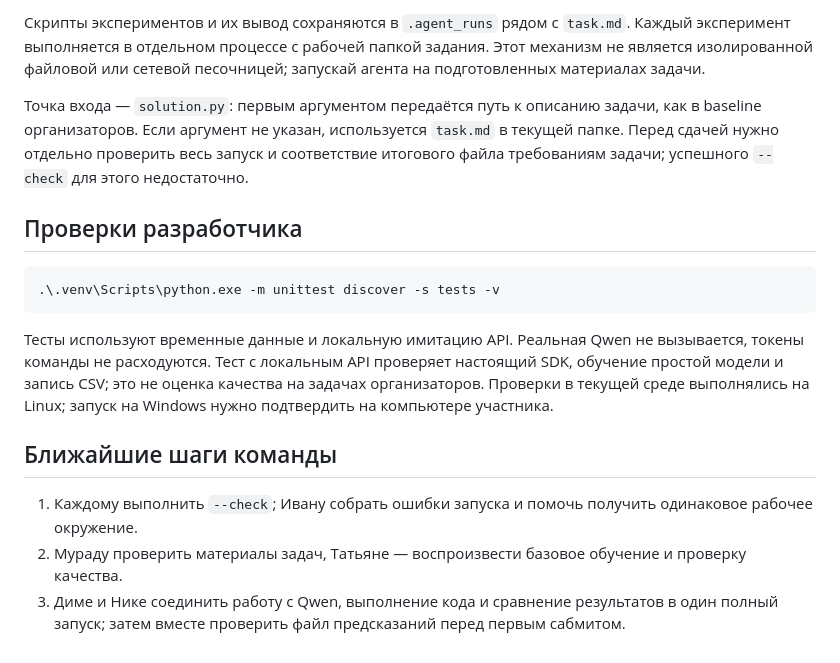
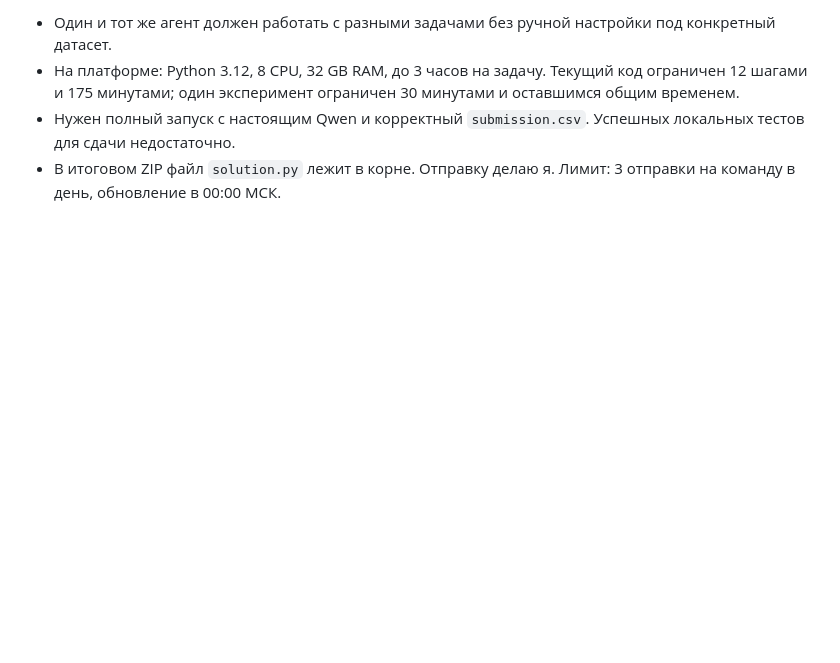
Before and after one commit to NolReaction/alfa-automl-agent, a Markdown page: README.md, the part around one of its changes. Rendered like a GitHub page; blank space fills up the shorter version.

````diff
--- a/README.md
+++ b/README.md
@@ -91,18 +102,5 @@ OPENAI_MODEL=
 
-Скрипты экспериментов и их вывод сохраняются в `.agent_runs` рядом с `task.md`. Каждый эксперимент выполняется в отдельном процессе с рабочей папкой задания. Этот механизм не является изолированной файловой или сетевой песочницей; запускай агента на подготовленных материалах задачи.
-
-Точка входа — `solution.py`: первым аргументом передаётся путь к описанию задачи, как в baseline организаторов. Если аргумент не указан, используется `task.md` в текущей папке. Перед сдачей нужно отдельно проверить весь запуск и соответствие итогового файла требованиям задачи; успешного `--check` для этого недостаточно.
-
-## Проверки разработчика
-
-```powershell
-.\.venv\Scripts\python.exe -m unittest discover -s tests -v
-```
-
-Тесты используют временные данные и локальную имитацию API. Реальная Qwen не вызывается, токены команды не расходуются. Тест с локальным API проверяет настоящий SDK, обучение простой модели и запись CSV; это не оценка качества на задачах организаторов. Проверки в текущей среде выполнялись на Linux; запуск на Windows нужно подтвердить на компьютере участника.
-
-## Ближайшие шаги команды
-
-1. Каждому выполнить `--check`; Ивану собрать ошибки запуска и помочь получить одинаковое рабочее окружение.
-2. Мураду проверить материалы задач, Татьяне — воспроизвести базовое обучение и проверку качества.
-3. Диме и Нике соединить работу с Qwen, выполнение кода и сравнение результатов в один полный запуск; затем вместе проверить файл предсказаний перед первым сабмитом.
+- Один и тот же агент должен работать с разными задачами без ручной настройки под конкретный датасет.
+- На платформе: Python 3.12, 8 CPU, 32 GB RAM, до 3 часов на задачу. Текущий код ограничен 12 шагами и 175 минутами; один эксперимент ограничен 30 минутами и оставшимся общим временем.
+- Нужен полный запуск с настоящим Qwen и корректный `submission.csv`. Успешных локальных тестов для сдачи недостаточно.
+- В итоговом ZIP файл `solution.py` лежит в корне. Отправку делаю я. Лимит: 3 отправки на команду в день, обновление в 00:00 МСК.
````
Also changed, not shown: other parts of README.md (+62 -51 lines).
